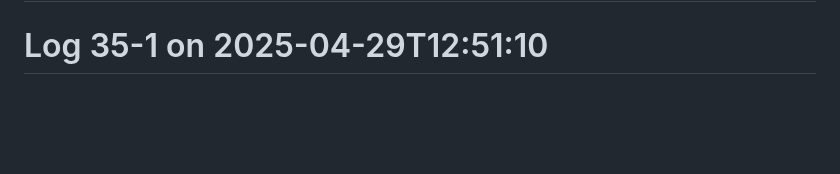
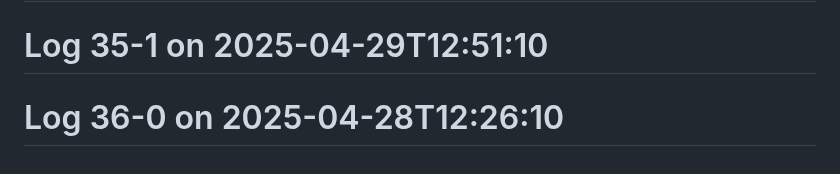
Before and after one commit to Aspect661/social-distancing, a Markdown page: README.md, the part around the change. Rendered like a GitHub page; blank space fills up the shorter version.

Commit message:
update log 36-0 — 2025-04-28T12:26:10

```diff
--- a/README.md
+++ b/README.md
@@ -167,3 +167,4 @@
 # Log 34-0 on 2025-04-30T12:30:10
 # Log 35-0 on 2025-04-29T12:58:10
 # Log 35-1 on 2025-04-29T12:51:10
+# Log 36-0 on 2025-04-28T12:26:10
```
